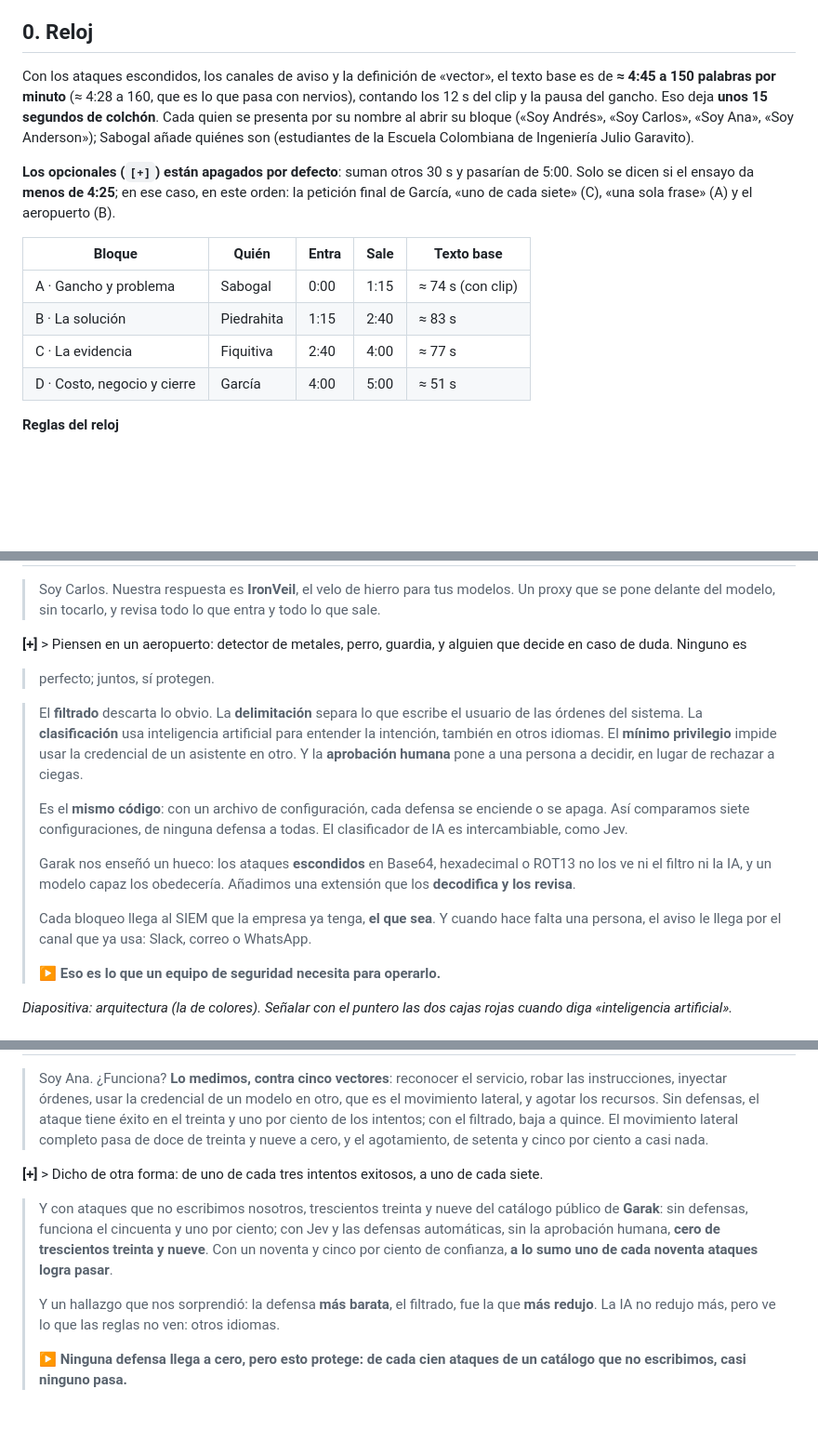
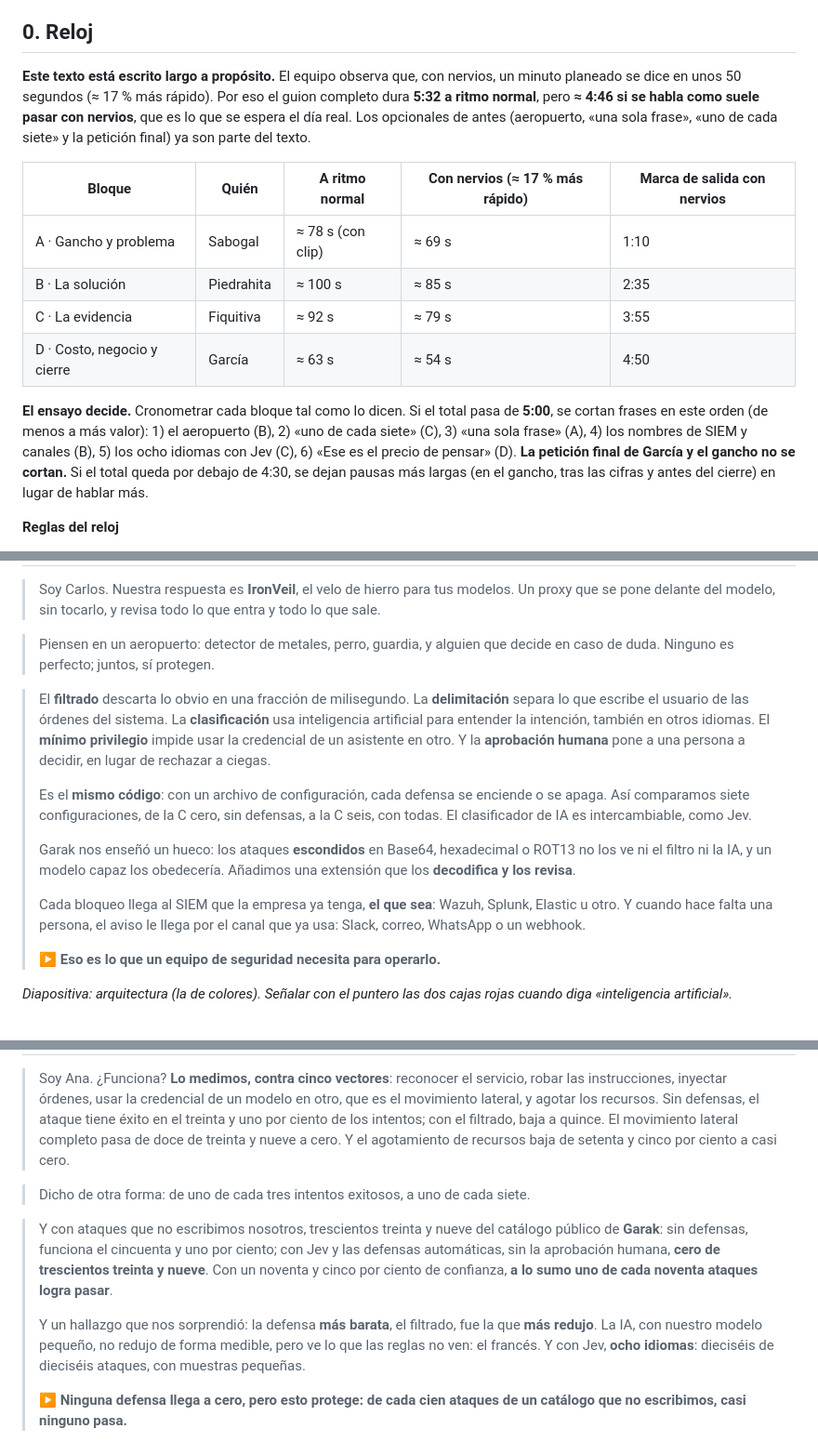
Before and after one commit to Anderfg13/IronVeil, a Markdown page: docs/PITCH_COMPLETO.md, 3 parts joined by grey strips. Shown at 93% size. GitHub-like rendering; blank space fills up the shorter version.

Commit message:
docs: el pitch vuelve a su version larga (los opcionales pasan a ser texto) porque con nervios se habla ~17 % mas rapido

```diff
--- a/docs/PITCH_COMPLETO.md
+++ b/docs/PITCH_COMPLETO.md
@@ -5,20 +5,24 @@ de verificación de ese archivo siguen valiendo). Cada cifra sale de `analisis/`
 
 ## 0. Reloj
 
-Con los ataques escondidos, los canales de aviso y la definición de «vector», el texto base es de **≈ 4:45 a 150
-palabras por minuto** (≈ 4:28 a 160, que es lo que pasa con nervios), contando los 12 s del clip y la pausa del gancho.
-Eso deja **unos 15 segundos de colchón**. Cada quien se presenta por su nombre al abrir su bloque («Soy Andrés», «Soy Carlos», «Soy Ana», «Soy Anderson»); Sabogal añade quiénes son (estudiantes de la Escuela Colombiana de Ingeniería Julio Garavito).
+**Este texto está escrito largo a propósito.** El equipo observa que, con nervios, un minuto planeado se dice en unos 50
+segundos (≈ 17 % más rápido). Por eso el guion completo dura **5:32 a ritmo normal**, pero **≈ 4:46 si se habla como
+suele pasar con nervios**, que es lo que se espera el día real. Los opcionales de antes (aeropuerto, «una sola frase»,
+«uno de cada siete» y la petición final) ya son parte del texto.
 
-**Los opcionales (`[+]`) están apagados por defecto**: suman otros 30 s y pasarían de 5:00. Solo se dicen si el ensayo
-da **menos de 4:25**; en ese caso, en este orden: la petición final de García, «uno de cada siete» (C), «una sola frase»
-(A) y el aeropuerto (B).
+| Bloque | Quién | A ritmo normal | Con nervios (≈ 17 % más rápido) | Marca de salida con nervios |
+|---|---|---|---|---|
+| A · Gancho y problema | Sabogal | ≈ 78 s (con clip) | ≈ 69 s | 1:10 |
+| B · La solución | Piedrahita | ≈ 100 s | ≈ 85 s | 2:35 |
+| C · La evidencia | Fiquitiva | ≈ 92 s | ≈ 79 s | 3:55 |
+| D · Costo, negocio y cierre | García | ≈ 63 s | ≈ 54 s | 4:50 |
 
-| Bloque | Quién | Entra | Sale | Texto base |
-|---|---|---|---|---|
-| A · Gancho y problema | Sabogal | 0:00 | 1:15 | ≈ 74 s (con clip) |
-| B · La solución | Piedrahita | 1:15 | 2:40 | ≈ 83 s |
-| C · La evidencia | Fiquitiva | 2:40 | 4:00 | ≈ 77 s |
-| D · Costo, negocio y cierre | García | 4:00 | 5:00 | ≈ 51 s |
+**El ensayo decide.** Cronometrar cada bloque tal como lo dicen. Si el total pasa de **5:00**, se cortan frases en este
+orden (de menos a más valor): 1) el aeropuerto (B), 2) «uno de cada siete» (C), 3) «una sola frase» (A), 4) los nombres de
+SIEM y canales (B), 5) los ocho idiomas con Jev (C), 6) «Ese es el precio de pensar» (D). **La petición final de García y
+el gancho no se cortan.** Si el total queda por debajo de 4:30, se dejan pausas más largas (en el gancho, tras las cifras
+y antes del cierre) en lugar de hablar más.
+
 **Reglas del reloj**
 - Cronómetro en el celular de **quien no habla en ese bloque** (A, B, C: García; D: Sabogal). Sin pantalla del profesor.
 - Señales con la mano: **dos dedos** = «te quedan 2 minutos en total», **un dedo** = «un minuto», **mano plana** = «cierra
@@ -57,22 +61,22 @@ da **menos de 4:25**; en ese caso, en este orden: la petición final de García,
 > Soy Carlos. Nuestra respuesta es **IronVeil**, el velo de hierro para tus modelos. Un proxy que se pone delante del modelo, sin
 > tocarlo, y revisa todo lo que entra y todo lo que sale.
 
-**[+]** > Piensen en un aeropuerto: detector de metales, perro, guardia, y alguien que decide en caso de duda. Ninguno es
+> Piensen en un aeropuerto: detector de metales, perro, guardia, y alguien que decide en caso de duda. Ninguno es
 > perfecto; juntos, sí protegen.
 
-> El **filtrado** descarta lo obvio. La **delimitación** separa lo que escribe el usuario de
+> El **filtrado** descarta lo obvio en una fracción de milisegundo. La **delimitación** separa lo que escribe el usuario de
 > las órdenes del sistema. La **clasificación** usa inteligencia artificial para entender la intención, también en otros idiomas. El **mínimo
 > privilegio** impide usar la credencial de un asistente en otro. Y la **aprobación humana** pone a una persona a decidir,
 > en lugar de rechazar a ciegas.
 >
 > Es el **mismo código**: con un archivo de configuración, cada defensa se enciende o se apaga. Así comparamos siete
-> configuraciones, de ninguna defensa a todas. El clasificador de IA es intercambiable, como Jev.
+> configuraciones, de la C cero, sin defensas, a la C seis, con todas. El clasificador de IA es intercambiable, como Jev.
 >
 > Garak nos enseñó un hueco: los ataques **escondidos** en Base64, hexadecimal o ROT13 no los ve ni el filtro ni la IA, y
 > un modelo capaz los obedecería. Añadimos una extensión que los **decodifica y los revisa**.
 >
-> Cada bloqueo llega al SIEM que la empresa ya tenga, **el que sea**. Y cuando hace falta
-> una persona, el aviso le llega por el canal que ya usa: Slack, correo o WhatsApp.
+> Cada bloqueo llega al SIEM que la empresa ya tenga, **el que sea**: Wazuh, Splunk, Elastic u otro. Y cuando hace falta
+> una persona, el aviso le llega por el canal que ya usa: Slack, correo, WhatsApp o un webhook.
 >
 > ▶ **Eso es lo que un equipo de seguridad necesita para operarlo.**
 
@@ -83,16 +87,17 @@ da **menos de 4:25**; en ese caso, en este orden: la petición final de García,
 > Soy Ana. ¿Funciona? **Lo medimos, contra cinco vectores**: reconocer el servicio, robar las instrucciones, inyectar órdenes, usar la
 > credencial de un modelo en otro, que es el movimiento lateral, y agotar los recursos. Sin defensas, el ataque tiene éxito
 > en el treinta y uno por ciento de los intentos; con el filtrado, baja a quince. El movimiento lateral completo pasa de
-> doce de treinta y nueve a cero, y el agotamiento, de setenta y cinco por ciento a casi nada.
+> doce de treinta y nueve a cero. Y el agotamiento de recursos baja de setenta y cinco por ciento a casi cero.
 
-**[+]** > Dicho de otra forma: de uno de cada tres intentos exitosos, a uno de cada siete.
+> Dicho de otra forma: de uno de cada tres intentos exitosos, a uno de cada siete.
 
 > Y con ataques que no escribimos nosotros, trescientos treinta y nueve del catálogo público de **Garak**: sin defensas,
 > funciona el cincuenta y uno por ciento; con Jev y las defensas automáticas, sin la aprobación humana, **cero de trescientos treinta y nueve**. Con un
 > noventa y cinco por ciento de confianza, **a lo sumo uno de cada noventa ataques logra pasar**.
 >
-> Y un hallazgo que nos sorprendió: la defensa **más barata**, el filtrado, fue la que **más redujo**. La IA no redujo más, pero ve lo que
-> las reglas no ven: otros idiomas.
+> Y un hallazgo que nos sorprendió: la defensa **más barata**, el filtrado, fue la que **más redujo**. La IA, con nuestro
+> modelo pequeño, no redujo de forma medible, pero ve lo que las reglas no ven: el francés. Y con Jev, **ocho idiomas**:
+> dieciséis de dieciséis ataques, con muestras pequeñas.
 >
 > ▶ **Ninguna defensa llega a cero, pero esto protege: de cada cien ataques de un catálogo que no escribimos, casi ninguno pasa.**
 
```
Also changed, not shown: other parts of docs/PITCH_COMPLETO.md (+7 -7 lines).
